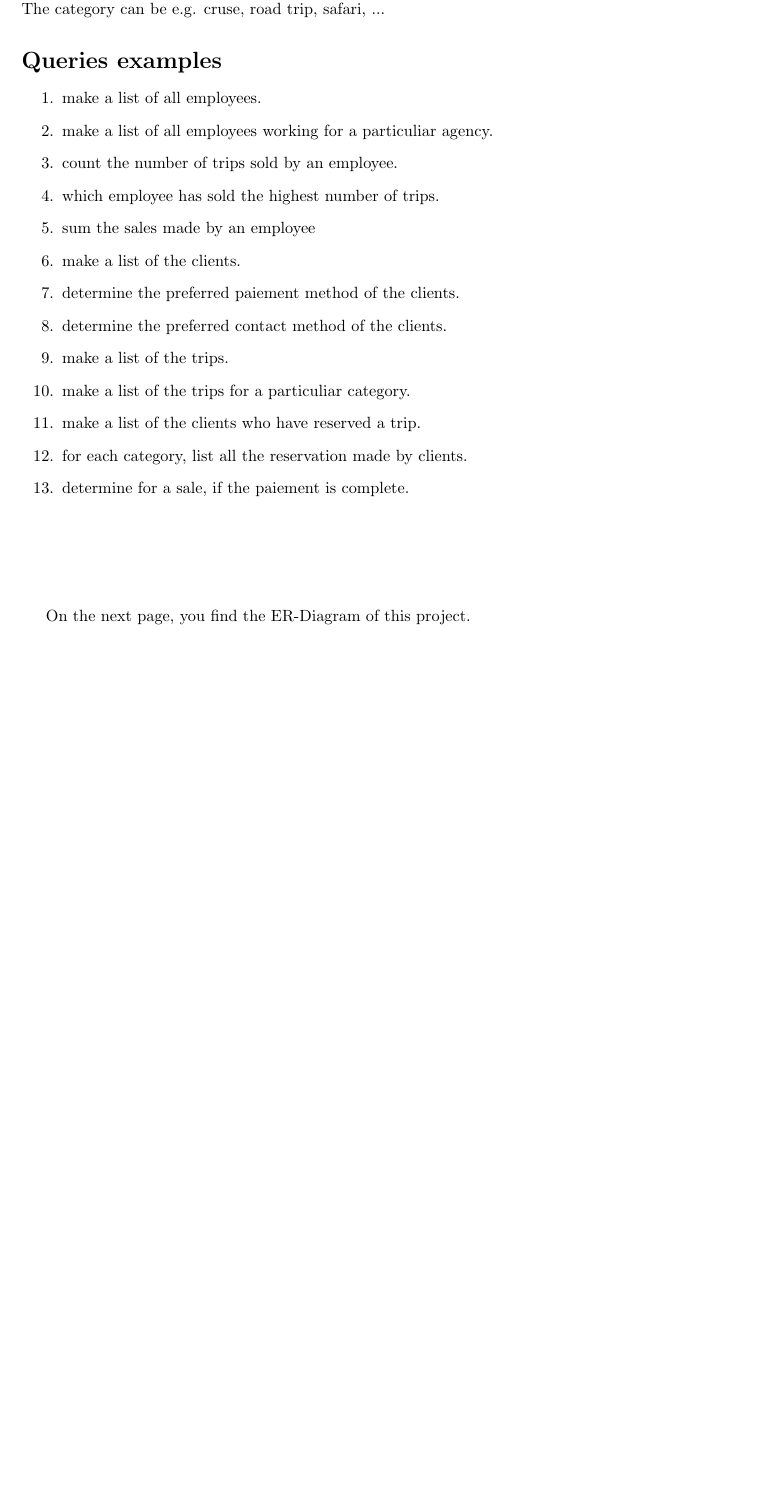
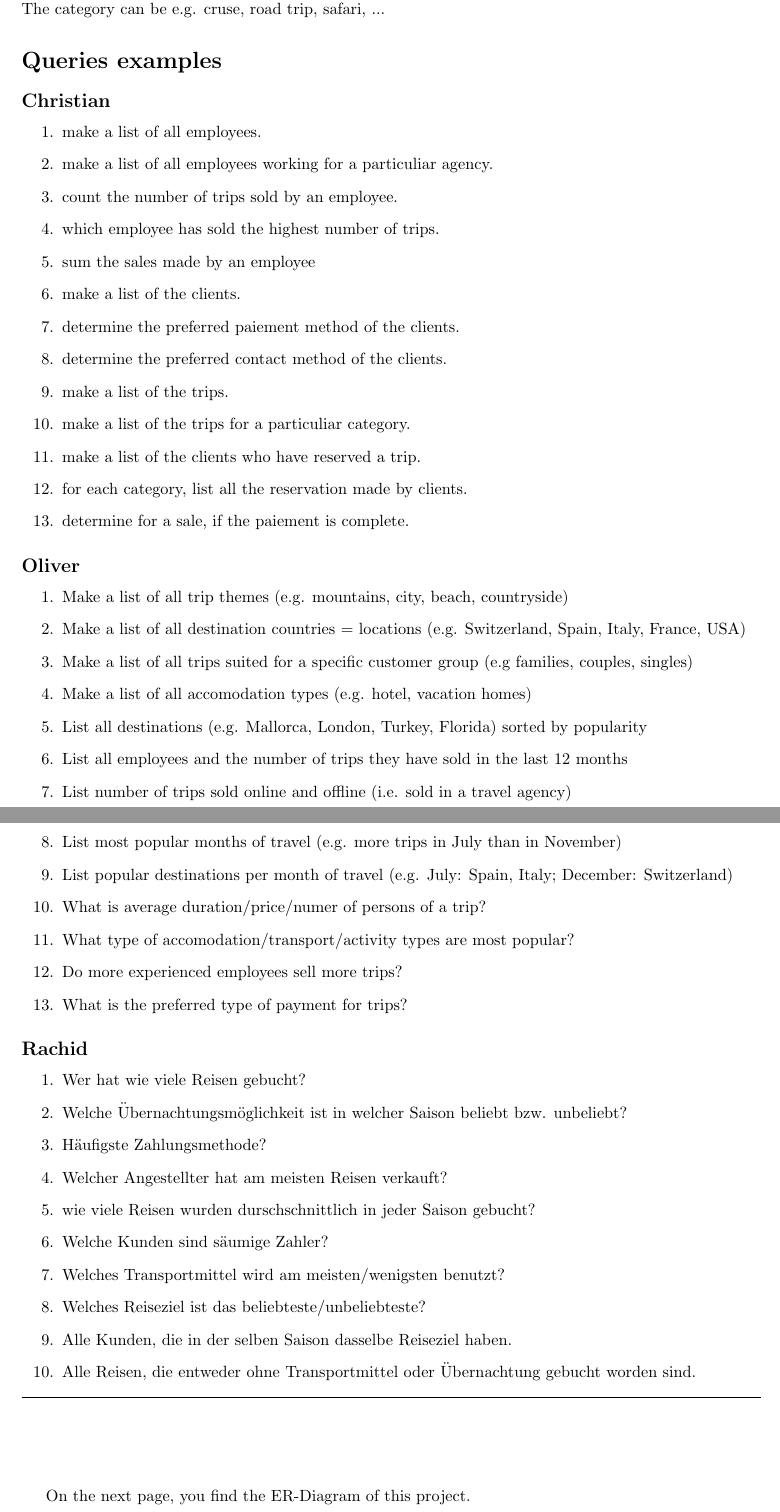
Before and after one commit to phootrf/DBProjet1, a LaTeX document (description/Description.tex): part of page 1 of 2 before the commit and two parts of pages 1 and 2 of 3 after it, the two joined at a grey line, cut so that both start at the same text, the shorter picture padded with empty space. Compiled offline with pdfLaTeX.

Commit message:
Description update

```diff
--- a/description/Description.tex
+++ b/description/Description.tex
@@ -11,12 +11,17 @@
 	\maketitle
 
 	\section*{Project description}
-	Our project aims to implement a (very) simple customer relationship management database for a travel agency.
-	Several travel agencies employ collaborators. These employees sell trips to customers.
-	In our example, the trips are organized trips. They also have a begin date, a duration, a price and a category.
+	Our project aims to implement a (very) simple customer relationship management
+	database for a travel agency.
+	Several travel agencies employ collaborators. These employees sell trips to
+	customers.
+	In our example, the trips are organized trips. They also have a begin date, a
+	duration, a price and a category.
 	The category can be e.g. cruse, road trip, safari, ...
 
 	\section*{Queries examples}
+
+	\subsection*{Christian}
 			\begin{enumerate}
 				\item make a list of all employees.
 				\item make a list of all employees working for a particuliar agency.
@@ -33,6 +38,38 @@
 				\item determine for a sale, if the paiement is complete.
 			\end{enumerate}
 
+	\subsection*{Oliver}
+			\begin{enumerate}
+				\item Make a list of all trip themes (e.g. mountains, city, beach, countryside)
+				\item Make a list of all destination countries = locations (e.g. Switzerland, Spain, Italy, France, USA)
+				\item Make a list of all trips suited for a specific customer group (e.g families, couples, singles)
+				\item Make a list of all accomodation types (e.g. hotel, vacation homes)
+				\item List all destinations (e.g. Mallorca, London, Turkey, Florida) sorted by popularity
+				\item List all employees and the number of trips they have sold in the last 12 months
+				\item List number of trips sold online and offline (i.e. sold in a travel agency)
+				\item List most popular months of travel (e.g. more trips in July than in November)
+				\item List popular destinations per month of travel (e.g. July: Spain, Italy; December: Switzerland)
+				\item What is average duration/price/numer of persons of a trip?
+				\item What type of accomodation/transport/activity types are most popular?
+				\item Do more experienced employees sell more trips?
+				\item What is the preferred type of payment for trips?
+			\end{enumerate}
+
+\subsection*{Rachid}
+			\begin{enumerate}
+					\item Wer hat wie viele Reisen gebucht?
+					\item Welche Übernachtungsmöglichkeit ist in welcher Saison beliebt bzw. unbeliebt?
+					\item Häufigste Zahlungsmethode?
+					\item Welcher Angestellter hat am meisten Reisen verkauft?
+					\item wie viele Reisen wurden durschschnittlich in jeder Saison gebucht?
+					\item Welche Kunden sind säumige Zahler?
+					\item Welches Transportmittel wird am meisten/wenigsten benutzt?
+					\item Welches Reiseziel ist das beliebteste/unbeliebteste?
+					\item Alle Kunden, die in der selben Saison dasselbe Reiseziel haben.
+					\item Alle Reisen, die entweder ohne Transportmittel oder Übernachtung gebucht worden sind.
+				\end{enumerate}
+
+	\hrule
 	\vspace{2 cm}
 	On the next page, you find the ER-Diagram of this project.
 
```
Also changed, not shown: description/Description.pdf, description/Description.tex (2 more changed lines), 2 other files. Lines whose indentation alone changed are shown as unchanged.
